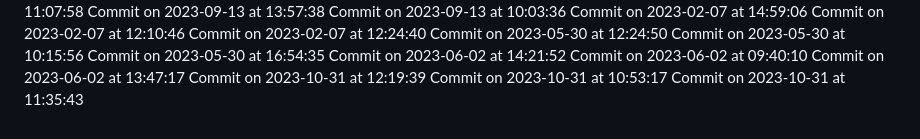
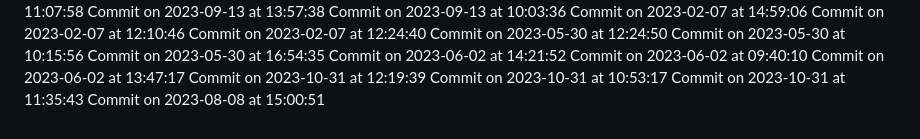
Before and after one commit to HridoyVaraby/coming_soon, a Markdown page: commits.md, the part around the change. Rendered like a GitHub page.

Commit message:
Commit for 2023-08-08 at 15:00:51

```diff
--- a/commits.md
+++ b/commits.md
@@ -479,3 +479,4 @@ Commit on 2023-06-02 at 13:47:17
 Commit on 2023-10-31 at 12:19:39
 Commit on 2023-10-31 at 10:53:17
 Commit on 2023-10-31 at 11:35:43
+Commit on 2023-08-08 at 15:00:51
```
